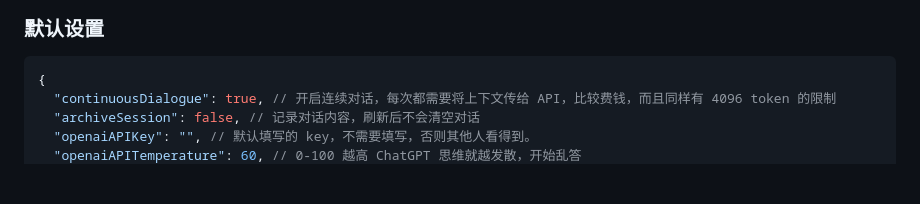
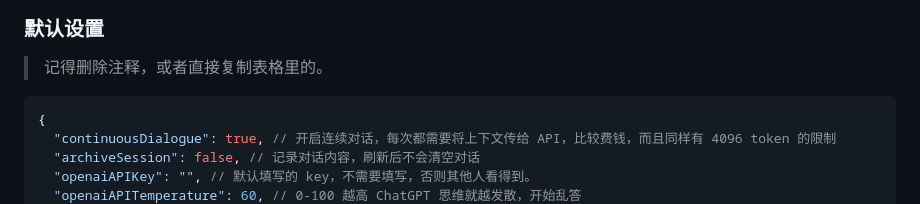
Before and after one commit to arturromanchuk/chatgpt-vercel, a Markdown page: README.md, the part around the change. Rendered like a GitHub page; blank space fills up the shorter version.

Commit message:
chore: update README

````diff
--- a/README.md
+++ b/README.md
@@ -45,6 +45,8 @@ API Key 由 [@AUDI_GUZZ](https://m.okjike.com/users/4af3cfb4-1291-4a8b-b210-f515
 
 
 ### 默认设置
+
+> 记得删除注释，或者直接复制表格里的。
 
 ```json5
 {
````
